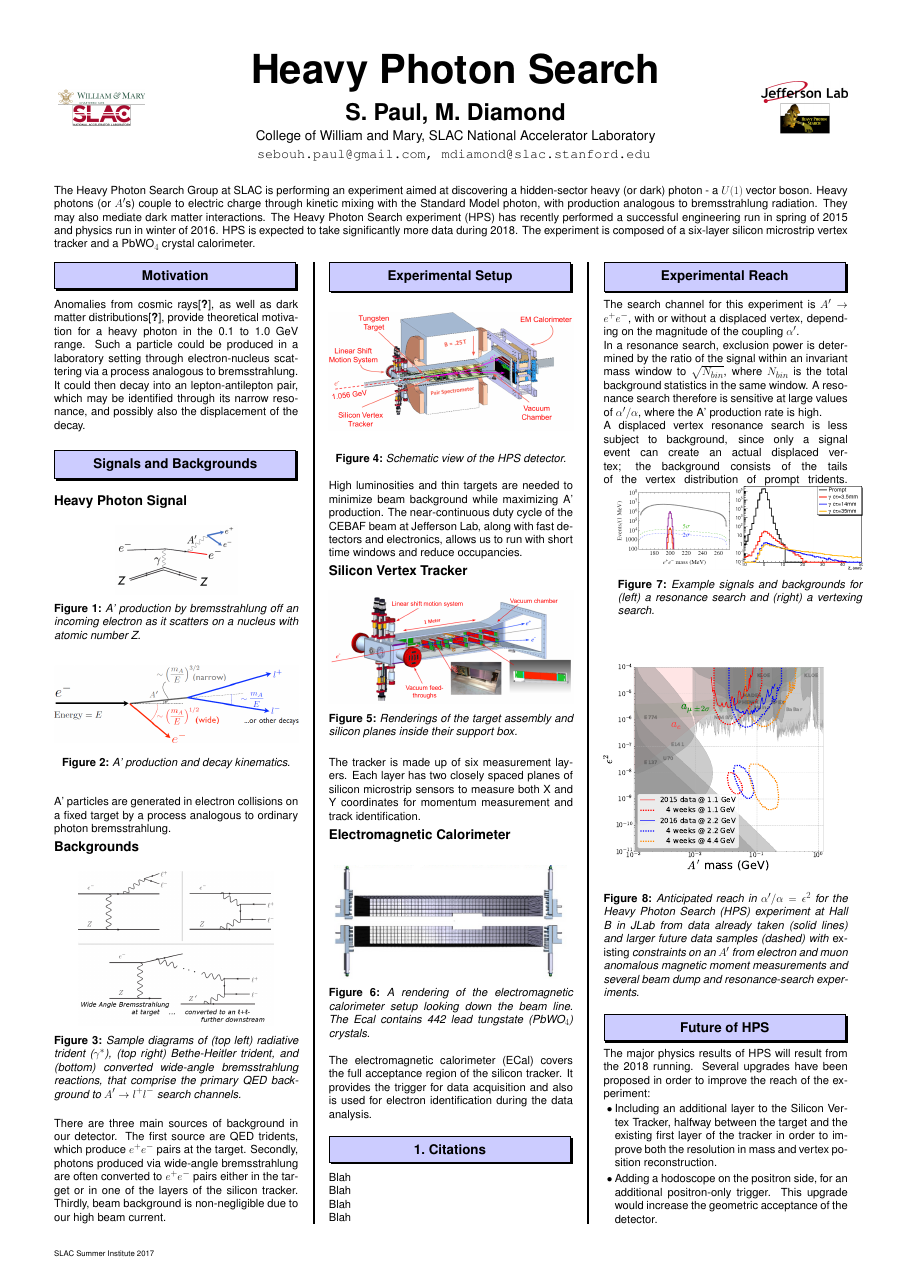
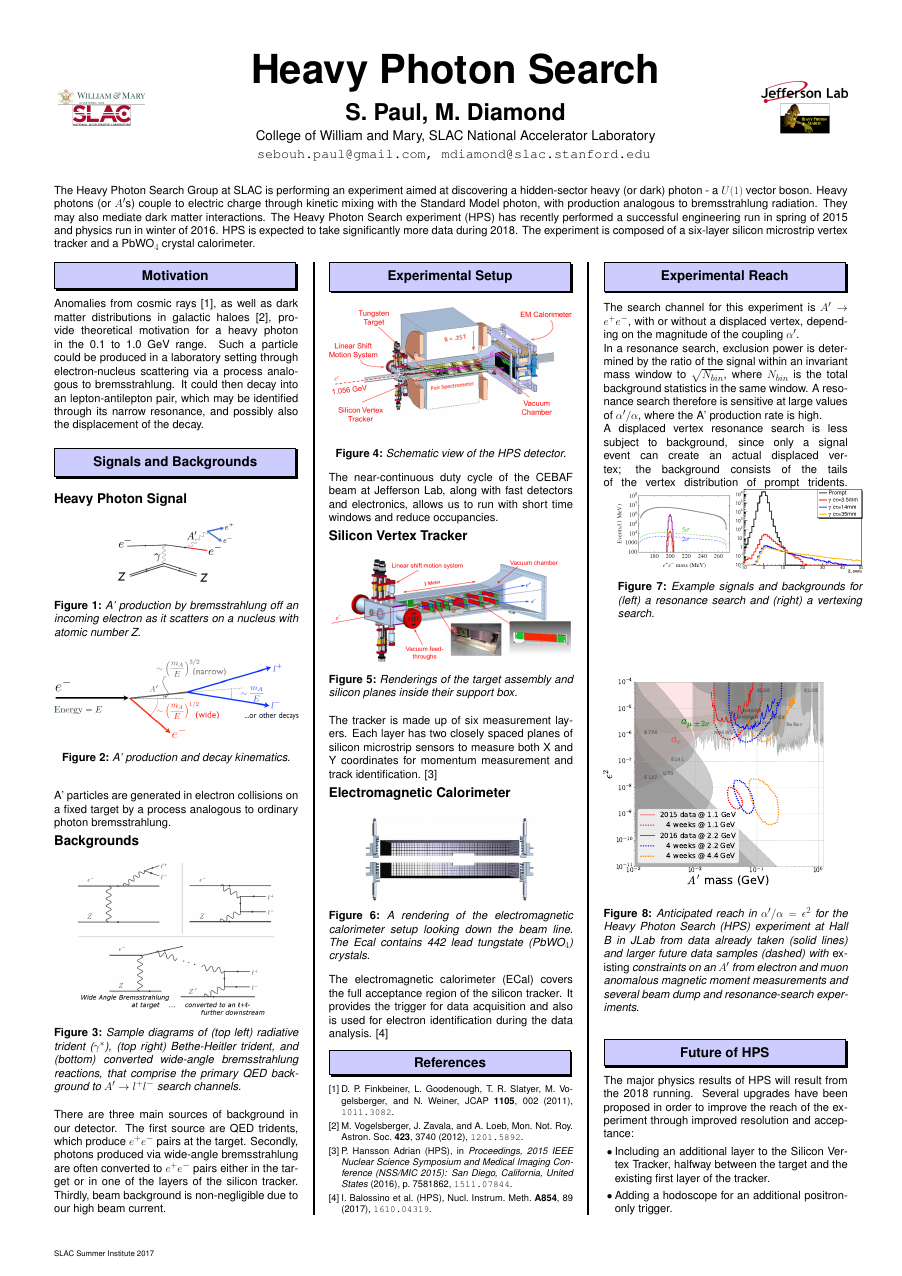
Before and after one commit to sebouh137/SSI-Poster-2017, a LaTeX poster (main_spaul_and_mdiamond.tex): the whole page. The pictures show the PDF file main_spaul_and_mdiamond.pdf that the author committed with the source.

Commit message:
added bibliography.  removed some stuff to make it fit.

```diff
--- a/main_spaul_and_mdiamond.tex
+++ b/main_spaul_and_mdiamond.tex
@@ -32,7 +35,8 @@
 \begin{multicols}{3}
 	%\columnseprule=0mm
 	\section*{Motivation}
-Anomalies from cosmic rays\cite{NABO}, as well as dark matter distributions\cite{NABO}, provide theoretical motivation for a heavy photon in the 0.1 to 1.0 GeV range.  Such a particle could be produced in a laboratory setting through electron-nucleus scattering via a process analogous to bremsstrahlung.  It could then decay into an lepton-antilepton pair, which may be identified through its narrow resonance, and possibly also the displacement of the decay.
+Anomalies from cosmic rays
+\cite{Finkbeiner:2010sm}, as well as dark matter distributions in galactic haloes \cite{Vogelsberger:2012ku}, provide theoretical motivation for a heavy photon in the 0.1 to 1.0 GeV range.  Such a particle could be produced in a laboratory setting through electron-nucleus scattering via a process analogous to bremsstrahlung.  It could then decay into an lepton-antilepton pair, which may be identified through its narrow resonance, and possibly also the displacement of the decay.
 
 	%A heavy photon would be theoretically favorable in the mass range of 0.1 to 1.0 GeV, couple weakly to electrons, and decay to $e^+e^-$. It would be produced by electron bremsstrahlung on a heavy target, and be identified as a narrow $e^+e^-$ resonance. Weak couplings of this heavy photon to electrons account for it having not yet been discovered and can give rise to separated vertices in its decay, providing a secondary signature. Heavy photons have become a hot topic recently because they may provide an explanation to several recently observed astrophysical anomalies (e.g. gamma rays from the galactic center), and be intimately linked to dark matter annihilation.
         %explain high energy electrons and positrons in cosmic rays, and be intimately linked to dark matter annihilation.
@@ -155,7 +159,7 @@ There are three main sources of background in our detector.  The first source ar
 		\end{center}
 	\end{figure}
 
-	High luminosities and thin targets are needed to minimize beam background while maximizing A' production.
+	%High luminosities and thin targets are needed to minimize beam background while maximizing A' production.
 	The near-continuous duty cycle of the CEBAF beam at Jefferson Lab, along with fast detectors and electronics, allows us to run with short time windows and reduce occupancies.
 
 	%Sensitivity to dark photons relies upon the precision measurement of two quantities in this
@@ -295,15 +300,13 @@ There are three main sources of background in our detector.  The first source ar
 	%	\end{center}
 	%	\caption{Trigger selection cuts and their effect on the A' acceptance and background rate, as a percentage of the total number of simulated events. An A' mass of 250 MeV was used for this illustration.}
 	%\end{figure}
-\section{Citations}
-	Blah
+\begin{small}
+\bibliography{Biblio}
 
-	Blah
-
-	Blah
-
-	Blah
-        \columnbreak
+\bibliographystyle{apsrev}              % Indicate the sort by citation order style
+%\bibliographystyle{plain}
+\end{small}
+\columnbreak
 	\section*{Experimental Reach}
 	The search channel for this experiment is $A'\to e^+e^-$, with or without a displaced vertex, depending on the magnitude of the coupling $\alpha'$.
 
@@ -347,10 +350,10 @@ There are three main sources of background in our detector.  The first source ar
         %\subsection*{2018 Data Taking}
         The major physics results of HPS will result from the 2018 running. %and will produce several theses. HPS is currently looking for
 %        students (both rotation and permanent) for upgrades, data taking, and data analysis.
-        Several upgrades have been proposed in order to improve the reach of the experiment:
+        Several upgrades have been proposed in order to improve the reach of the experiment through improved resolution and acceptance:
      	\begin{itemize}
-	\item Including an additional layer to the Silicon Vertex Tracker, halfway between the target and the existing first layer of the tracker in order to improve both the resolution in mass and vertex position reconstruction.
-	\item Adding a hodoscope on the positron side, for an additional positron-only trigger.  This upgrade would increase the geometric acceptance of the detector.
+	\item Including an additional layer to the Silicon Vertex Tracker, halfway between the target and the existing first layer of the tracker.
+	\item Adding a hodoscope for an additional positron-only trigger.
 	\end{itemize}
 
 \end{multicols}
```
Also changed, not shown: Biblio.bib (added, +69 -0 lines), main_spaul_and_mdiamond.pdf, main_spaul_and_mdiamond.tex (10 more changed lines).
